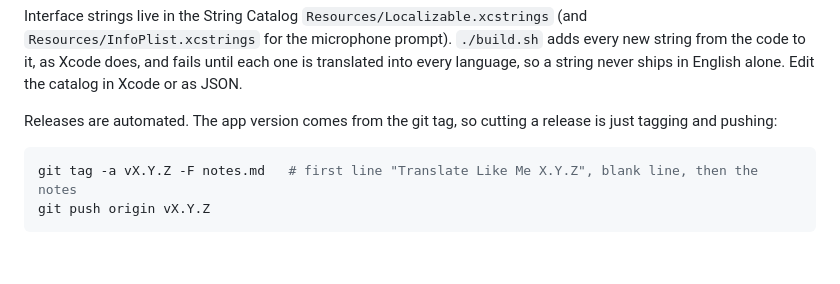
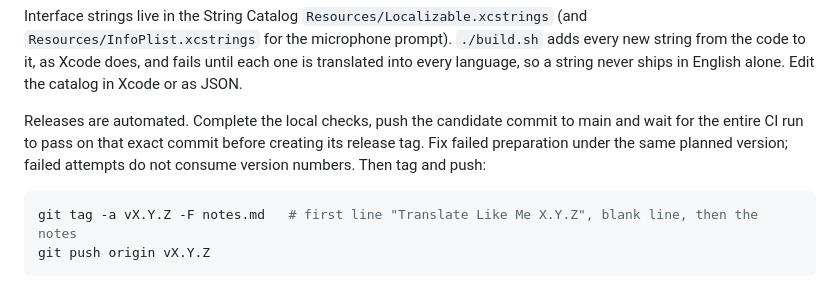
Before and after one commit to wiltodelta/translate-like-me, a Markdown page: README.md, the part around the change. Drawn GitHub-style; blank space fills up the shorter version.

Commit message:
Document candidate CI before creating release tags

````diff
--- a/README.md
+++ b/README.md
@@ -312,8 +312,10 @@ adds every new string from the code to it, as Xcode does, and fails until each
 one is translated into every language, so a string never ships in English
 alone. Edit the catalog in Xcode or as JSON.
 
-Releases are automated. The app version comes from the git tag, so cutting a
-release is just tagging and pushing:
+Releases are automated. Complete the local checks, push the candidate commit
+to main and wait for the entire CI run to pass on that exact commit before
+creating its release tag. Fix failed preparation under the same planned version;
+failed attempts do not consume version numbers. Then tag and push:
 
 ```bash
 git tag -a vX.Y.Z -F notes.md   # first line "Translate Like Me X.Y.Z", blank line, then the notes
````
Also changed, not shown: docs/build-and-release.md (+9 -4 lines).
